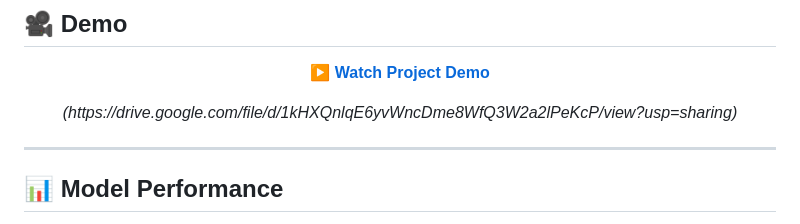
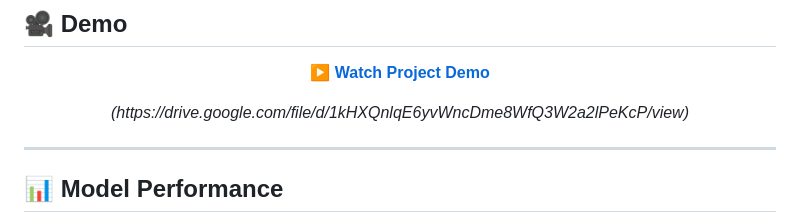
Before and after one commit to 14Sanjana/Medical_AI_App, a Markdown page: README.md, the part around the change. Drawn GitHub-style.

```diff
--- a/README.md
+++ b/README.md
@@ -140,7 +140,7 @@ The system is designed to improve **accessible, real-time healthcare assistance*
 </p>
 
 <p align="center">
-  <i>(https://drive.google.com/file/d/1kHXQnlqE6yvWncDme8WfQ3W2a2lPeKcP/view?usp=sharing)</i>
+  <i>(https://drive.google.com/file/d/1kHXQnlqE6yvWncDme8WfQ3W2a2lPeKcP/view)</i>
 </p>
 
 ---
```
